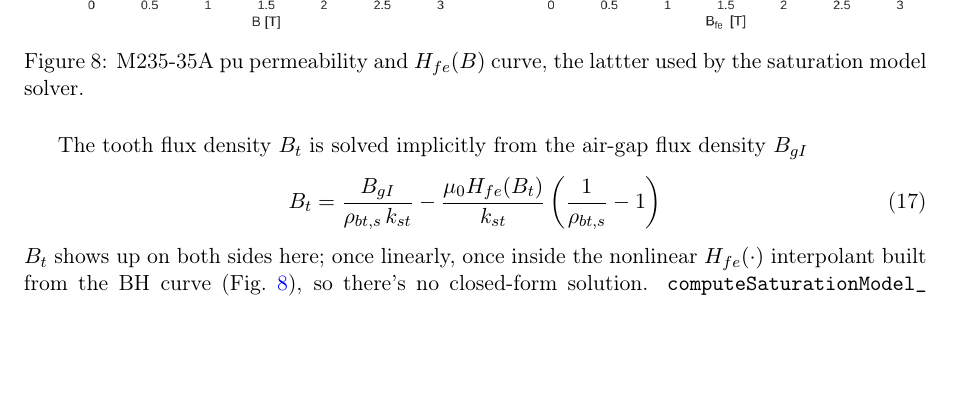
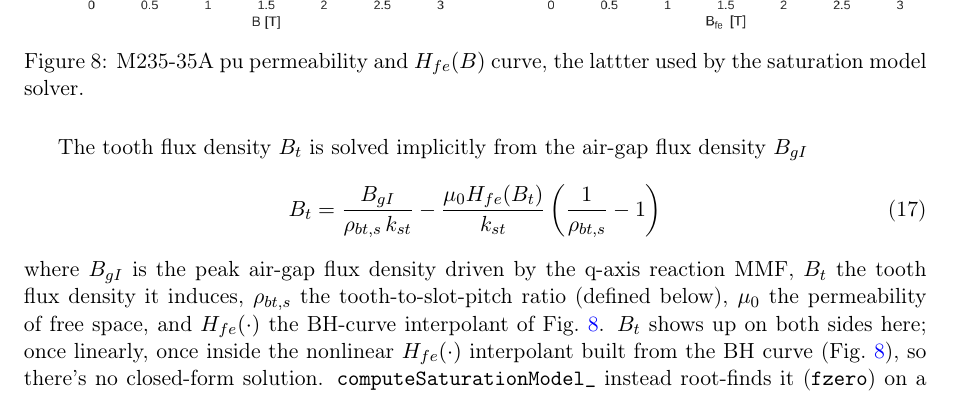
Before and after one commit to renegarciat/IPM_Design_Report, a LaTeX document (IPM_Design_Report.tex): part of page 14 of 28, cut so that both start at the same text, the shorter picture padded with empty space. Compiled offline with pdfLaTeX.

Commit message:
Explain eq:tooth_flux_implicit's variables
Add a compact 'where' clause after the equation for B_gI, B_t, rho_bt,s,
mu_0, and H_fe(.) -- skips k_st (already defined earlier, in the D^3L
sizing targets list) and doesn't repeat rho_bt,s's full formula (given
two sentences later).

```diff
--- a/IPM_Design_Report.tex
+++ b/IPM_Design_Report.tex
@@ -409,7 +409,7 @@ The tooth flux density $B_{t}$ is solved implicitly from the air-gap flux densit
     \label{eq:tooth_flux_implicit}
     B_t = \frac{B_{gI}}{\rho_{bt,s}\,k_{st}} - \frac{\mu_0 H_{fe}(B_t)}{k_{st}}\left(\frac{1}{\rho_{bt,s}}-1\right)
 \end{equation}
-$B_t$ shows up on both sides here; once linearly, once inside the nonlinear $H_{fe}(\cdot)$ interpolant built from the BH curve (Fig.~\ref{fig:bh_curve}), so there's no closed-form solution. \texttt{computeSaturationModel\_} instead root-finds it (\texttt{fzero}) on a grid of $B_{gI}$ values and caches the result as a pchip interpolant $B_t(B_{gI})$, so the rest of the solve just looks it up instead of re-solving Eq.~\ref{eq:tooth_flux_implicit} on every call. This sets the saturation ratio
+where $B_{gI}$ is the peak air-gap flux density driven by the q-axis reaction MMF, $B_t$ the tooth flux density it induces, $\rho_{bt,s}$ the tooth-to-slot-pitch ratio (defined below), $\mu_0$ the permeability of free space, and $H_{fe}(\cdot)$ the BH-curve interpolant of Fig.~\ref{fig:bh_curve}. $B_t$ shows up on both sides here; once linearly, once inside the nonlinear $H_{fe}(\cdot)$ interpolant built from the BH curve (Fig.~\ref{fig:bh_curve}), so there's no closed-form solution. \texttt{computeSaturationModel\_} instead root-finds it (\texttt{fzero}) on a grid of $B_{gI}$ values and caches the result as a pchip interpolant $B_t(B_{gI})$, so the rest of the solve just looks it up instead of re-solving Eq.~\ref{eq:tooth_flux_implicit} on every call. This sets the saturation ratio
 $$\rho_{sat}(B_{gI})=1+H_{fe}(B_t)\,\rho_{hte,g}/(B_{gI}/\mu_0/k_C)$$ and the peak MMF $M_I(B_{gI})=B_{gI}\,g\,k_C\,\rho_{sat}/\mu_0$ needed to drive it. Inverting $M_I(B_{gI})$ for a given q-axis MMF $M_q$ gives $\sigma_{sM}(M_q)=B_p(M_q)\,g\,k_C/(\mu_0 M_q)$, plotted in Fig.~\ref{fig:saturation_factor}. The geometric ratios feeding this, $\rho_{bt,s}=b_{ts}/\tau_s$ and $\rho_{hte,g}=h_{te}/g$ (eqs. 86, 91), are supplied by Stage 4's stator winding/core sizing and updated over \texttt{solve()}'s outer iteration; at this design's converged point they settle at $\rho_{bt,s}\approx0.560$ and $\rho_{hte,g}\approx32.0$. Stage 2 itself only needs $\sigma_{sM}$ at $M_q=0$, where it is unsaturated by definition ($\sigma_{sM}\to1$) -- which is why the no-load flux below is derived independently, straight from the PM's own magnetic circuit, rather than by evaluating this function at zero.
 
 \paragraph{No-load flux density.} At no load the PM alone drives the pole-shoe flux. The residual flux crossing the two magnet segments per pole, per unit stack length, is (eq. 24):
```
